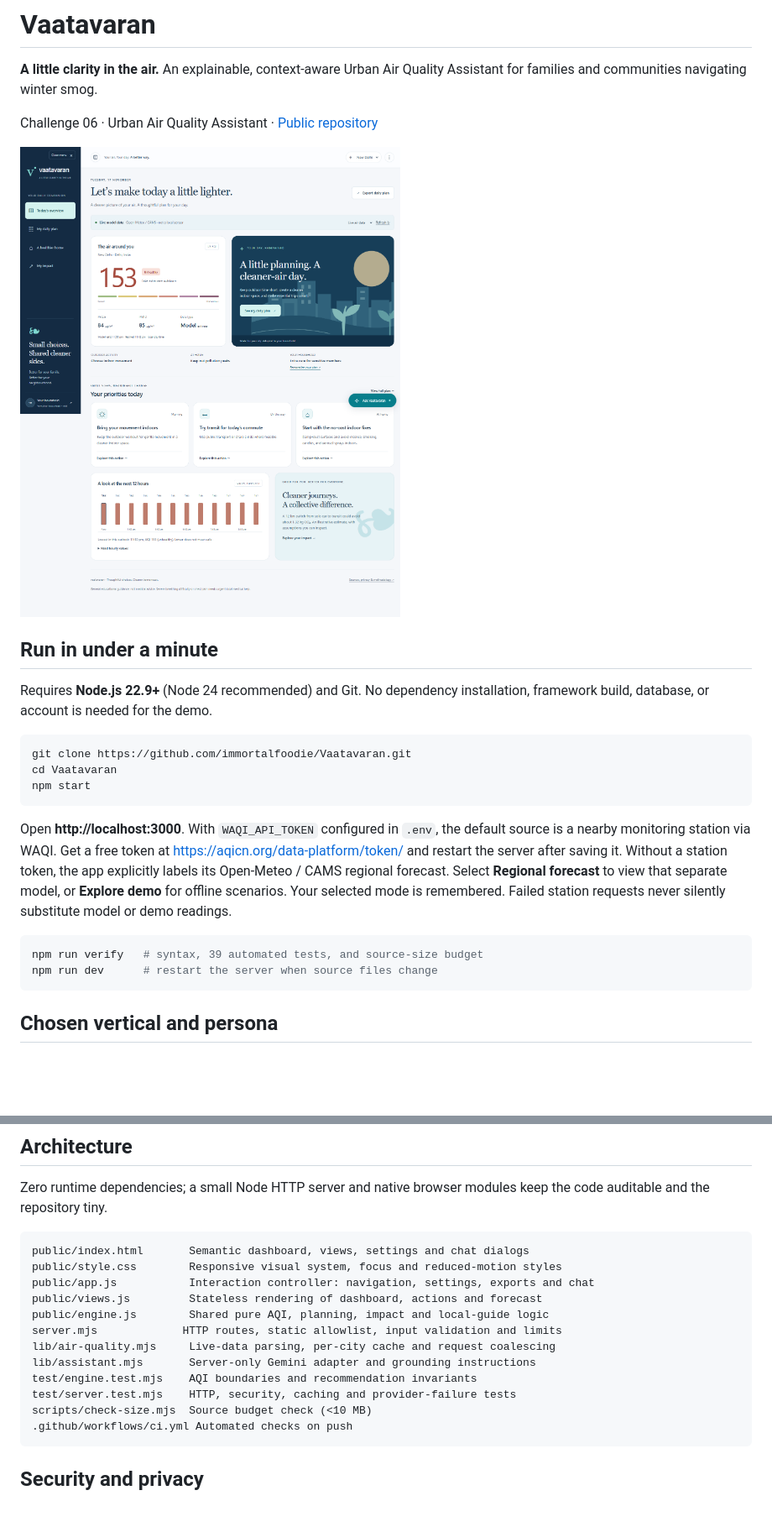
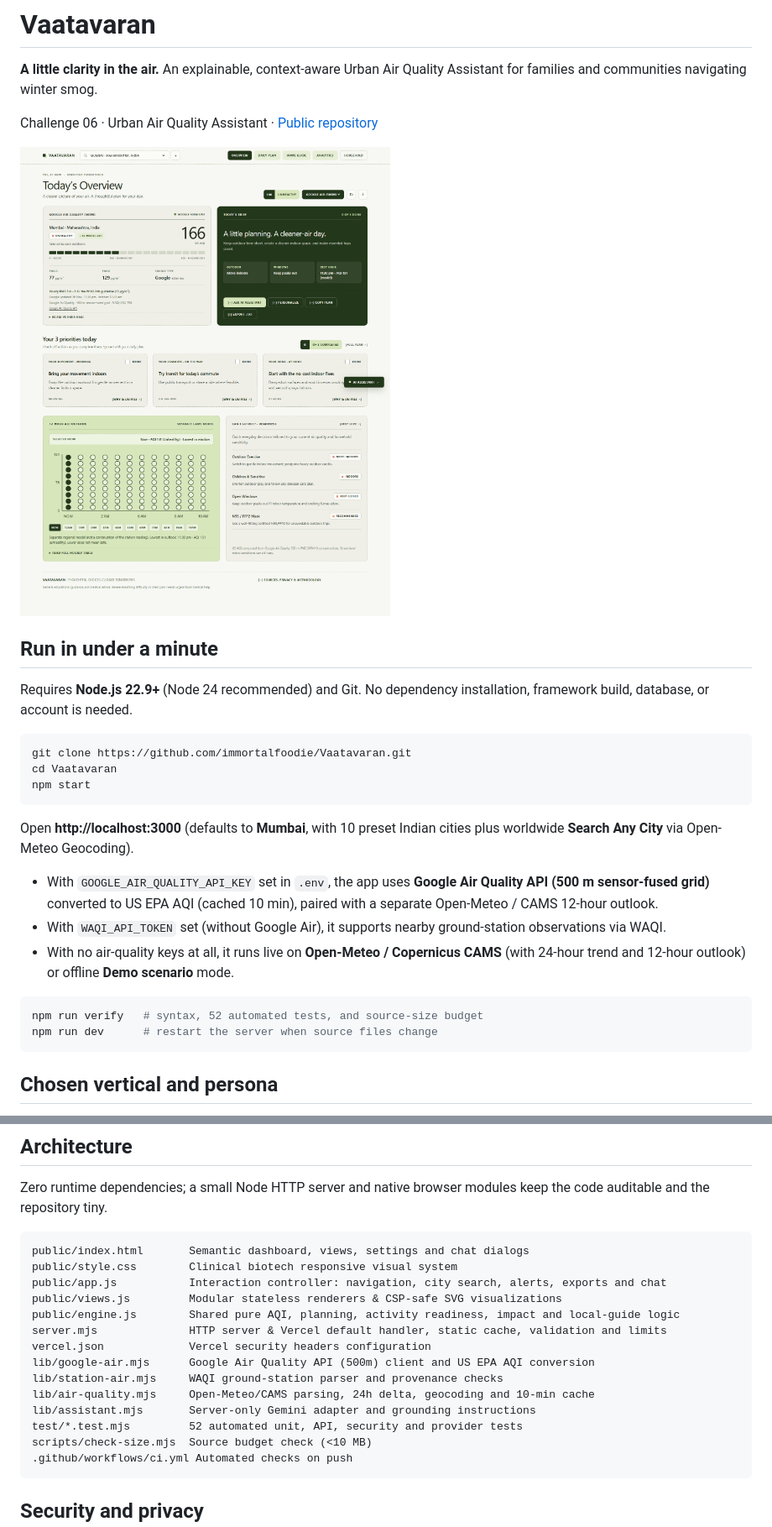
Before and after one commit to immortalfoodie/Vaatavaran, a Markdown page: README.md, 2 parts joined by grey strips. Shown at 84% size. Drawn GitHub-style; pictures changed too: docs/preview.png; blank space fills up the shorter version.

Commit message:
Update README, methodology dialog, and preview screenshot for Google Air 500m UI

````diff
--- a/README.md
+++ b/README.md
@@ -8,7 +8,7 @@ Challenge 06 · Urban Air Quality Assistant · [Public repository](https://githu
 
 ## Run in under a minute
 
-Requires **Node.js 22.9+** (Node 24 recommended) and Git. No dependency installation, framework build, database, or account is needed for the demo.
+Requires **Node.js 22.9+** (Node 24 recommended) and Git. No dependency installation, framework build, database, or account is needed.
 
 ```sh
 git clone https://github.com/immortalfoodie/Vaatavaran.git
@@ -16,10 +16,14 @@ cd Vaatavaran
 npm start
 ```
 
-Open **http://localhost:3000**. With `WAQI_API_TOKEN` configured in `.env`, the default source is a nearby monitoring station via WAQI. Get a free token at https://aqicn.org/data-platform/token/ and restart the server after saving it. Without a station token, the app explicitly labels its Open-Meteo / CAMS regional forecast. Select **Regional forecast** to view that separate model, or **Explore demo** for offline scenarios. Your selected mode is remembered. Failed station requests never silently substitute model or demo readings.
+Open **http://localhost:3000** (defaults to **Mumbai**, with 10 preset Indian cities plus worldwide **Search Any City** via Open-Meteo Geocoding).
+
+- With `GOOGLE_AIR_QUALITY_API_KEY` set in `.env`, the app uses **Google Air Quality API (500 m sensor-fused grid)** converted to US EPA AQI (cached 10 min), paired with a separate Open-Meteo / CAMS 12-hour outlook.
+- With `WAQI_API_TOKEN` set (without Google Air), it supports nearby ground-station observations via WAQI.
+- With no air-quality keys at all, it runs live on **Open-Meteo / Copernicus CAMS** (with 24-hour trend and 12-hour outlook) or offline **Demo scenario** mode.
 
 ```sh
-npm run verify   # syntax, 39 automated tests, and source-size budget
+npm run verify   # syntax, 52 automated tests, and source-size budget
 npm run dev      # restart the server when source files change
 ```
 
@@ -101,15 +105,17 @@ Zero runtime dependencies; a small Node HTTP server and native browser modules k
 
 ```text
 public/index.html       Semantic dashboard, views, settings and chat dialogs
-public/style.css        Responsive visual system, focus and reduced-motion styles
-public/app.js           Interaction controller: navigation, settings, exports and chat
-public/views.js         Stateless rendering of dashboard, actions and forecast
-public/engine.js        Shared pure AQI, planning, impact and local-guide logic
-server.mjs             HTTP routes, static allowlist, input validation and limits
-lib/air-quality.mjs     Live-data parsing, per-city cache and request coalescing
+public/style.css        Clinical biotech responsive visual system
+public/app.js           Interaction controller: navigation, city search, alerts, exports and chat
+public/views.js         Modular stateless renderers & CSP-safe SVG visualizations
+public/engine.js        Shared pure AQI, planning, activity readiness, impact and local-guide logic
+server.mjs              HTTP server & Vercel default handler, static cache, validation and limits
+vercel.json             Vercel security headers configuration
+lib/google-air.mjs      Google Air Quality API (500m) client and US EPA AQI conversion
+lib/station-air.mjs     WAQI ground-station parser and provenance checks
+lib/air-quality.mjs     Open-Meteo/CAMS parsing, 24h delta, geocoding and 10-min cache
 lib/assistant.mjs       Server-only Gemini adapter and grounding instructions
-test/engine.test.mjs    AQI boundaries and recommendation invariants
-test/server.test.mjs    HTTP, security, caching and provider-failure tests
+test/*.test.mjs         52 automated unit, API, security and provider tests
 scripts/check-size.mjs  Source budget check (<10 MB)
 .github/workflows/ci.yml Automated checks on push
 ```
````
Also changed, not shown: other parts of README.md (+2 -2 lines), 1 other file.
